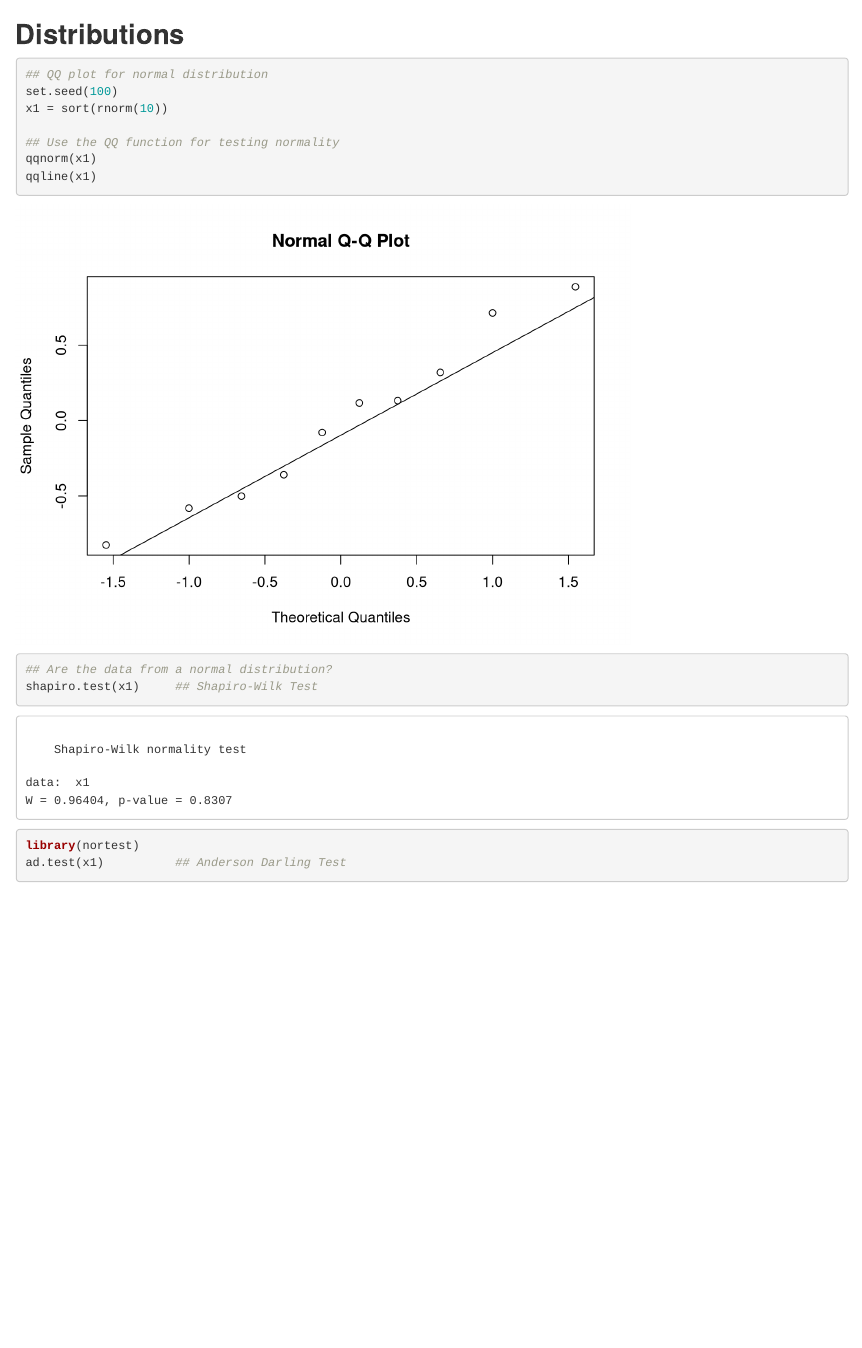
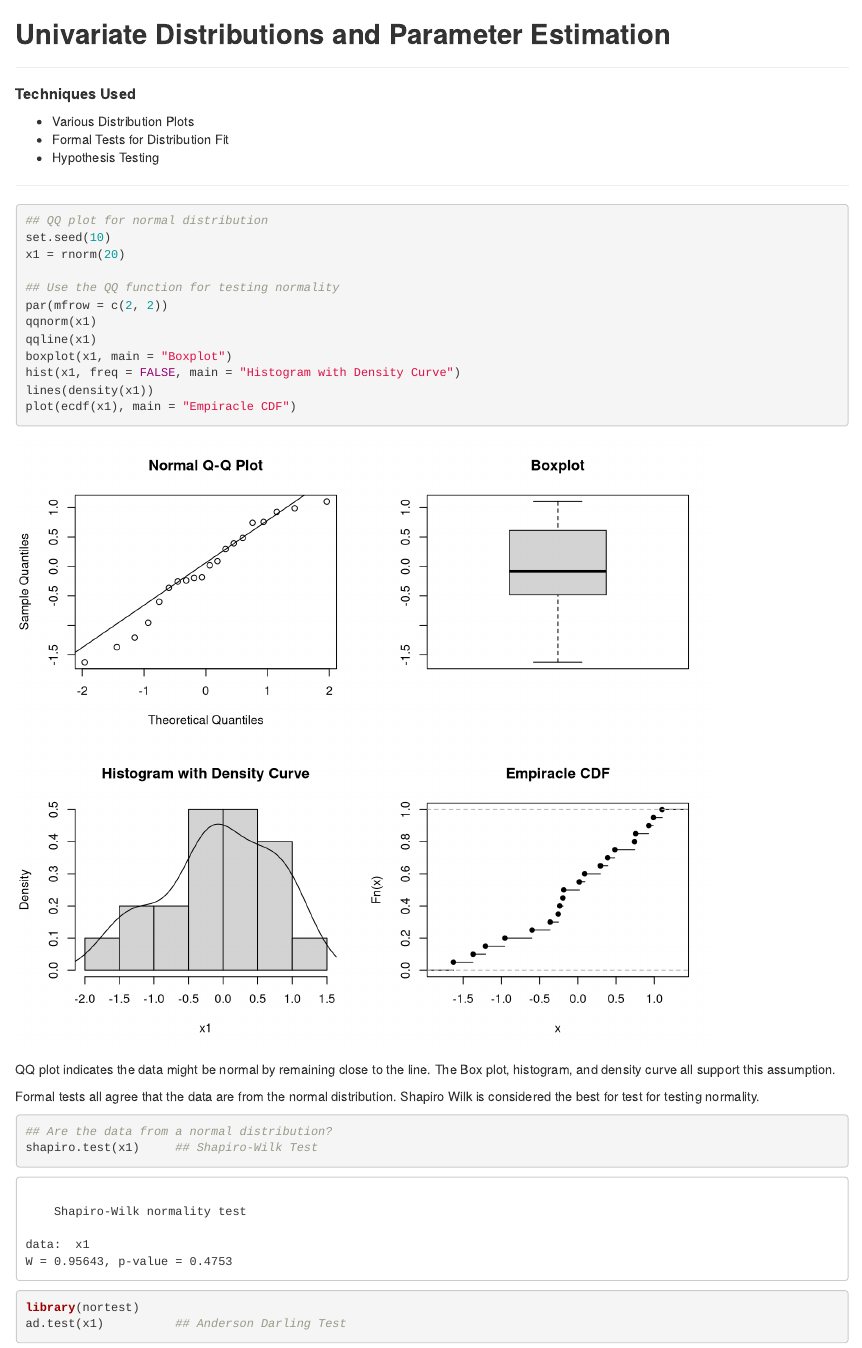
Before and after one commit to JestonBlu/Data-Science, an R Markdown document (Statistics/distributions.Rmd): the page in a window 1100 px wide, from its top. Rendered offline with R 4.5, knitr and Pandoc, with nearby package versions.

Commit message:
updated old files

````diff
--- a/Statistics/distributions.Rmd
+++ b/Statistics/distributions.Rmd
@@ -2,17 +2,38 @@
 output: html_document
 ---
 
-## **Distributions**
+## **Univariate Distributions and Parameter Estimation**
 
-```{r uni, comment=NA}
+---
+
+##### **Techniques Used**
+  * Various Distribution Plots
+  * Formal Tests for Distribution Fit
+  * Hypothesis Testing
+
+---
+
+```{r a1, comment=NA, fig.width=8, fig.height=7}
 ## QQ plot for normal distribution
-set.seed(100)
-x1 = sort(rnorm(10))
+set.seed(10)
+x1 = rnorm(20)
 
 ## Use the QQ function for testing normality
+par(mfrow = c(2, 2))
 qqnorm(x1)
 qqline(x1)
+boxplot(x1, main = "Boxplot")
+hist(x1, freq = FALSE, main = "Histogram with Density Curve")
+lines(density(x1))
+plot(ecdf(x1), main = "Empiracle CDF")
 
+```
+
+QQ plot indicates the data might be normal by remaining close to the line. The Box plot, histogram, and density curve all support this assumption.
+
+Formal tests all agree that the data are from the normal distribution. Shapiro Wilk is considered the best for test for testing normality.
+
+```{r a2, comment=NA, warning=FALSE, message=FALSE}
 ## Are the data from a normal distribution?
 shapiro.test(x1)     ## Shapiro-Wilk Test
 library(nortest)
````
Also changed, not shown: Statistics/goodness_of_fit.Rmd (deleted, +0 -19 lines), Statistics/param_est.Rmd (deleted, +0 -4 lines), Statistics/regression_basic.Rmd (+1 -1 lines), Statistics/regression_multiple.Rmd (+4 -0 lines), .RData, Statistics/distributions.html, Statistics/regression_basic.html, Statistics/regression_multiple.html, Statistics/regression_poisson.Rmd (deleted), Statistics/distributions.Rmd (21 more changed lines).
